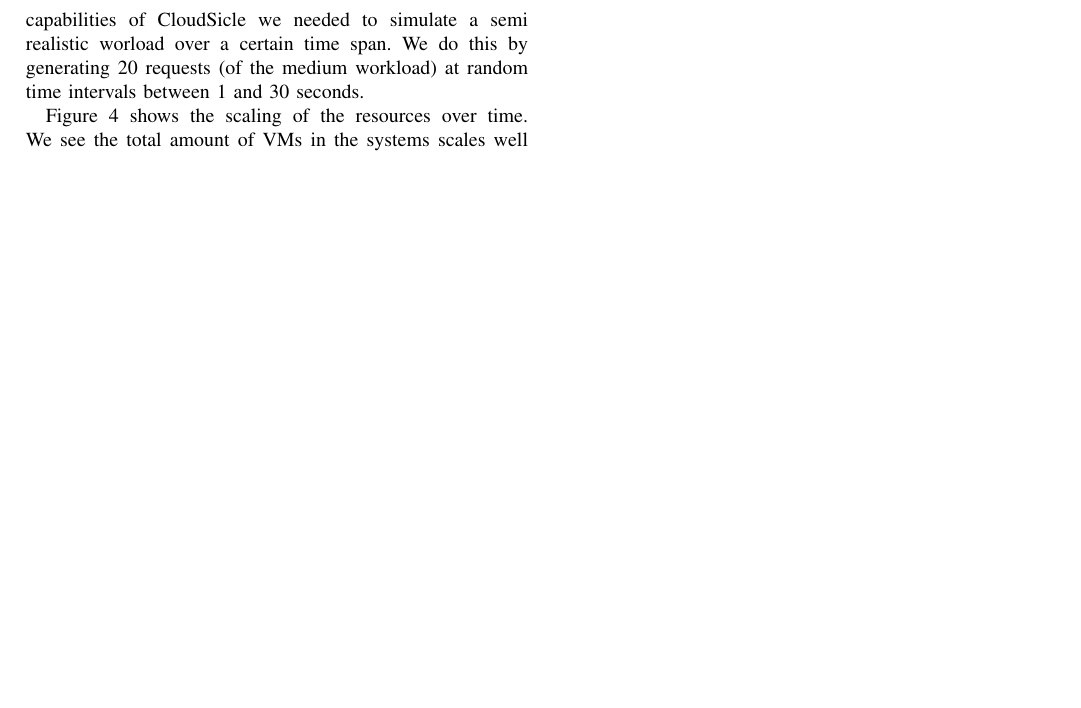
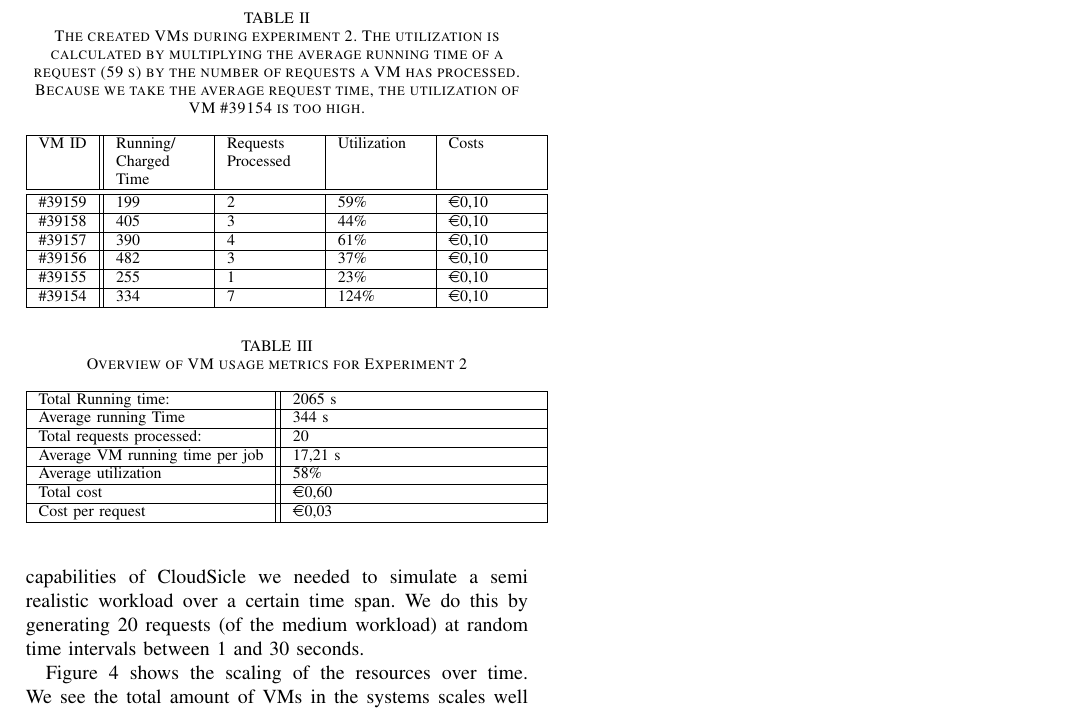
Before and after one commit to ChrisTitos/CloudSicle, a LaTeX paper (report/report.tex): part of page 5 of 6, cut at the place of the change, the shorter picture padded with empty space. Compiled offline with pdfLaTeX.

Commit message:
discussing scaling exp and inserted tables with metrics

```diff
--- a/report/report.tex
+++ b/report/report.tex
@@ -6,6 +6,7 @@
 \usepackage{changepage}
 \usepackage{pbox}
 \usepackage{tabularx}
+\usepackage[official]{eurosym}
 
 \def\sectionautorefname{Section}
 \def\figureautorefname{Figure}
@@ -392,9 +393,10 @@
 \end{table}
 
 \subsection{Experiment 2: Scaling}
-One of the most important requirements of CloudSicle is the autoscaling of VM resources. To evaluate the autoscaling capabilities of CloudSicle we needed to simulate a semi realistic worload over a certain time span. We do this by generating 20 requests (of the medium workload) at random time intervals between 1 and 30 seconds.
+One of the most important requirements of CloudSicle is the autoscaling of VM resources. To evaluate the autoscaling capabilities of CloudSicle we needed to simulate a semi realistic workload over a certain time span. We do this by generating 20 requests (of the medium workload) at random time intervals between 1 and 30 seconds.
 
 \autoref{fig:scaling} shows the scaling of the resources over time. We see the total amount of VMs in the systems scales well with the number of jobs running. There is a nice buffer of available VMs, especially during periods where there are multiple VMs running at the same time. This would suggest that during consistent high request levels, CloudSicle will scale up accordingly. Scaling down is also shown in intervals 404 to 443. Another observation is the fact that jobs rarerely stay in the job queue of the Scheduler for more than a second.
+
 
 \begin{figure*}[b]
 \begin{center}
@@ -406,6 +408,51 @@
 \label{fig:scaling}
 \end{center}
 \end{figure*}
+
+
+\begin{table}
+\caption{The created VMs during experiment 2. The utilization is calculated by multiplying the average running time of a request (59 s)  by the number of requests a VM has processed. Because we take the average request time, the utilization of VM \#39154 is too high.}
+\begin{tabularx}{92mm}{|l||X|X|X|X|X|}
+\hline
+VM ID & Running/ Charged Time & Requests Processed & Utilization & Costs \\
+\hline
+\hline
+\#39159 & 199 & 2 & 59\% & \euro{0,10} \\
+\hline
+\#39158 & 405 & 3 & 44\% &  \euro{0,10} \\
+\hline
+\#39157 & 390 & 4 & 61\% & \euro{0,10} \\
+\hline
+\#39156 & 482 & 3 & 37\% &  \euro{0,10} \\
+\hline
+\#39155 & 255 & 1 & 23\%  &  \euro{0,10} \\
+\hline
+\#39154 & 334 & 7 & 124\% &  \euro{0,10} \\
+\hline
+\end{tabularx}
+\end{table}
+
+
+\begin{table}
+\caption{Overview of VM usage metrics for Experiment 2}
+\begin{tabularx}{92mm}{|l||X|X|}
+\hline
+Total Running time:	& 2065 s \\
+\hline
+Average running Time & 344 s \\
+\hline
+Total requests processed: & 20 \\
+\hline
+Average VM running time per job & 17,21 s \\
+\hline
+Average utilization & 58\% \\
+\hline
+Total cost & \euro{0,60} \\
+\hline
+Cost per request & \euro{0,03} \\
+\hline
+\end{tabularx}
+\end{table}
 
 \section{Evaluation}
 \label{sec:eval}
```
Also changed, not shown: report/scaling.eps (added).
